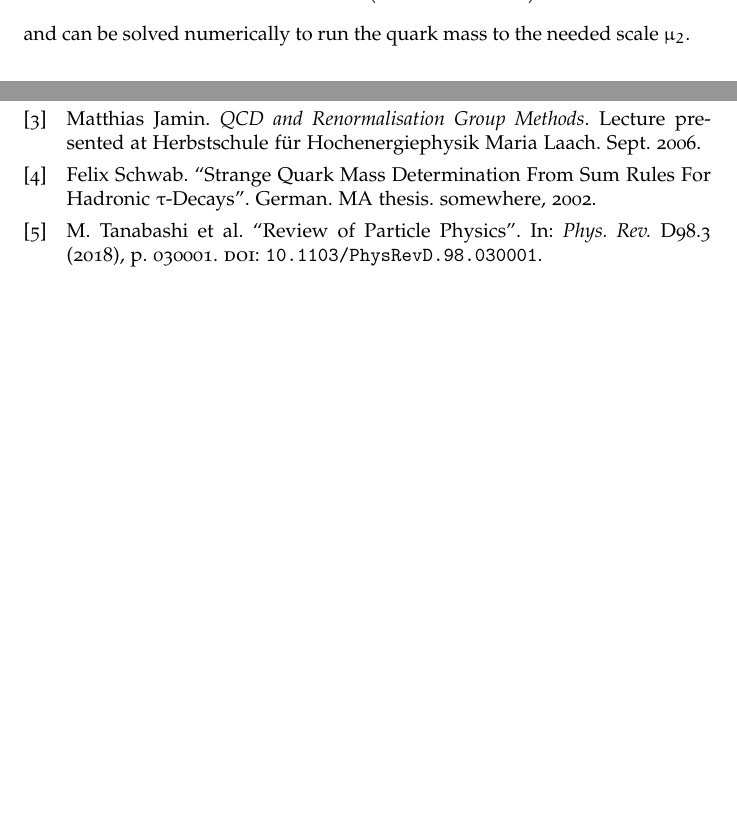
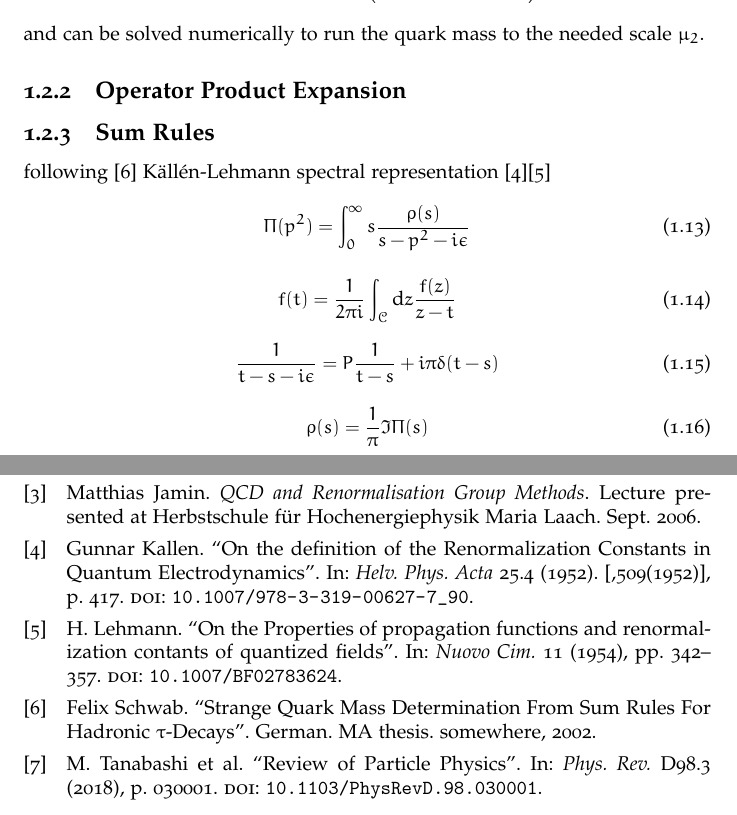
Before and after one commit to phd-dirk/Thesis, a LaTeX document (index.tex, which reads chapters/introduction/index.tex, references.bib): two parts of pages 5 and 9 of 9, joined at a grey line, cut so that both start at the same text, the shorter picture padded with empty space. The pictures show the PDF file index.pdf that the author committed with the source.

Commit message:
Introduction: started sum rules

```diff
--- a/chapters/introduction/index.tex
+++ b/chapters/introduction/index.tex
@@ -197,3 +197,8 @@ The general relation between different scales is given by
   m(\mu_2) = m(\mu_1) \exp \left( \int_{a_s(\mu_1)}^{a_s(\mu_2)} \dif a_s \frac{\gamma(a_s)}{\beta(a_s)}  \right)
 \end{equation}
 and can be solved numerically to run the quark mass to the needed scale $\mu_2$.
+
+\subsection{Operator Product Expansion}
+
+\subsection{Sum Rules}
+following \cite{Schwab2002}
--- a/references.bib
+++ b/references.bib
@@ -11,3 +11,13 @@
   publisher = {American Physical Society},
   doi = {10.1103/RevModPhys.78.1043},
   url = {https://link.aps.org/doi/10.1103/RevModPhys.78.1043}
+}
+@article{Kallen1952,
+      author         = "Kallen, Gunnar",
+      title          = "{On the definition of the Renormalization Constants in
+                        Quantum Electrodynamics}",
+      journal        = "Helv. Phys. Acta",
+      volume         = "25",
+      year           = "1952",
+      number         = "4",
+      pages          = "417",
@@ -14,3 +28,11 @@
+      author         = "Lehmann, H.",
+      title          = "{On the Properties of propagation functions and
+                        renormalization contants of quantized fields}",
+      journal        = "Nuovo Cim.",
+      volume         = "11",
+      year           = "1954",
+      pages          = "342-357",
+      doi            = "10.1007/BF02783624",
 }
 
 @article{PDG2018,
```
Also changed, not shown: chapters/introduction/index.pdf, index.bbl, index.pdf, chapters/introduction/index.tex (16 more changed lines), references.bib (4 more changed lines), 3 other files.
